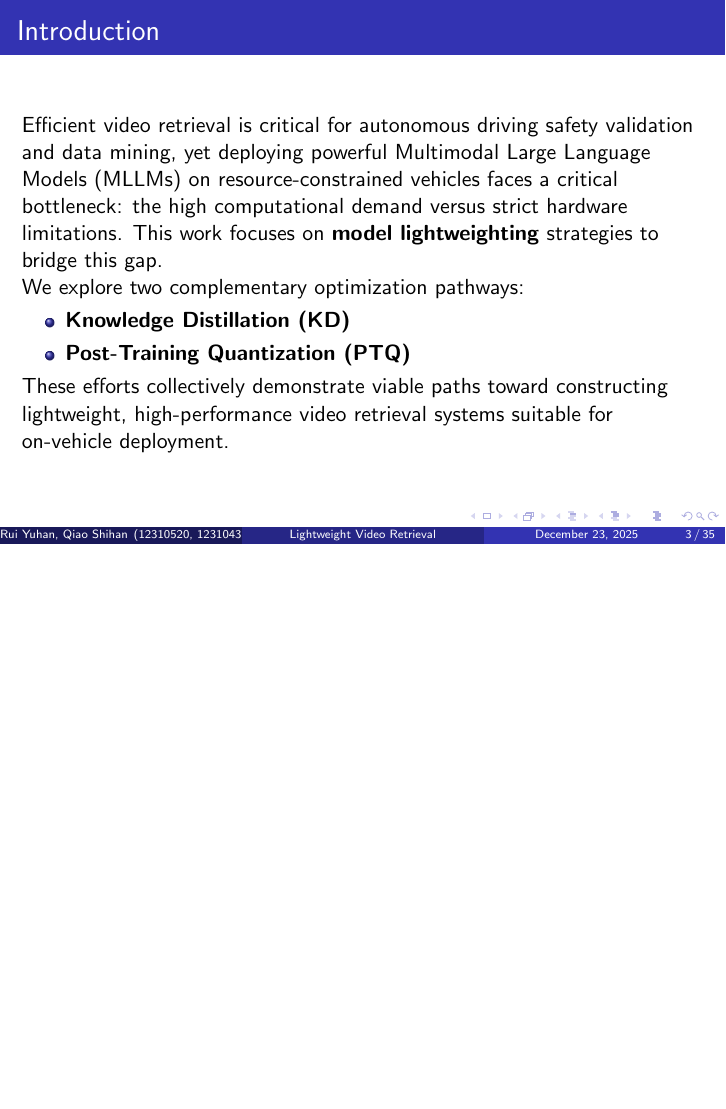
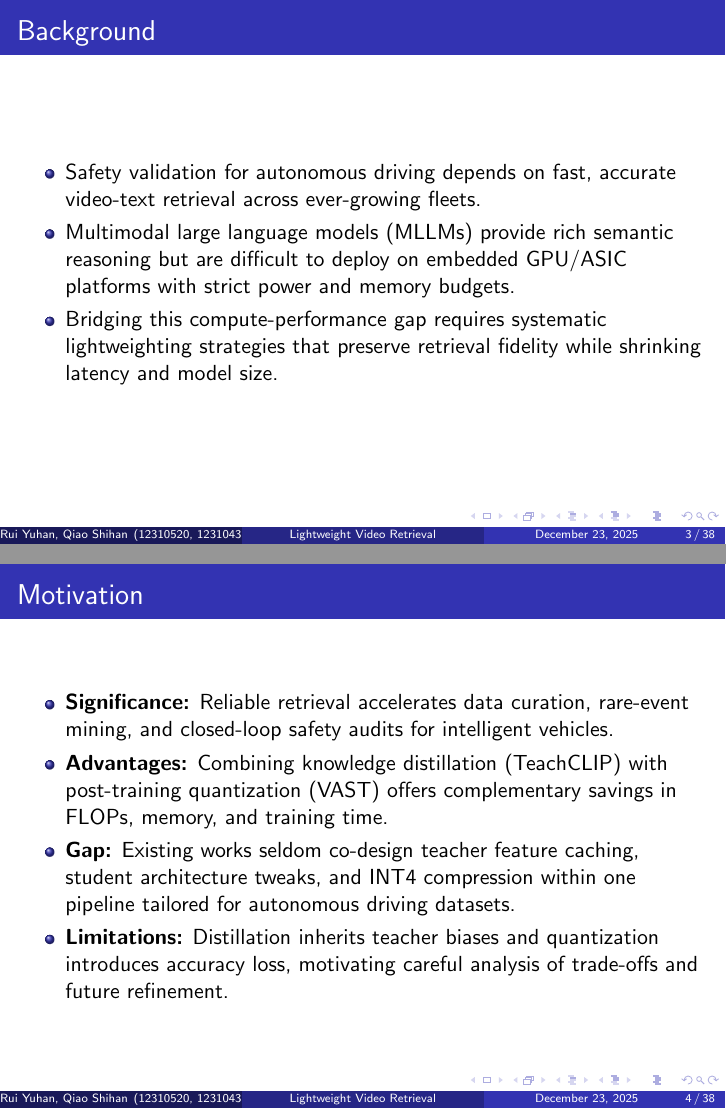
Before and after one commit to Nahuyiur/Sustech-Innovative-Practice2, LaTeX slides (presentation(use).tex): page 3 of 35 before the commit and pages 3 and 4 of 38 after it, the two joined at a grey line, the shorter picture padded with empty space. Compiled offline with pdfLaTeX.

Commit message:
update pre with motivation part

```diff
--- a/presentation(use).tex
+++ b/presentation(use).tex
@@ -25,3 +25,21 @@
     \tableofcontents
 \end{frame}
 
+\section{Motivation}
+
+\begin{frame}{Background}
+    \begin{itemize}
+        \item Safety validation for autonomous driving depends on fast, accurate video-text retrieval across ever-growing fleets.
+        \item Multimodal large language models (MLLMs) provide rich semantic reasoning but are difficult to deploy on embedded GPU/ASIC platforms with strict power and memory budgets.
+        \item Bridging this compute-performance gap requires systematic lightweighting strategies that preserve retrieval fidelity while shrinking latency and model size.
+    \end{itemize}
+\end{frame}
+
+\begin{frame}{Motivation}
+    \begin{itemize}
+        \item \textbf{Significance:} Reliable retrieval accelerates data curation, rare-event mining, and closed-loop safety audits for intelligent vehicles.
+        \item \textbf{Advantages:} Combining knowledge distillation (TeachCLIP) with post-training quantization (VAST) offers complementary savings in FLOPs, memory, and training time.
+        \item \textbf{Gap:} Existing works seldom co-design teacher feature caching, student architecture tweaks, and INT4 compression within one pipeline tailored for autonomous driving datasets.
+        \item \textbf{Limitations:} Distillation inherits teacher biases and quantization introduces accuracy loss, motivating careful analysis of trade-offs and future refinement.
+    \end{itemize}
+\end{frame}
```
Also changed, not shown: presentation(use).pdf, presentation(use).tex (10 more changed lines).
